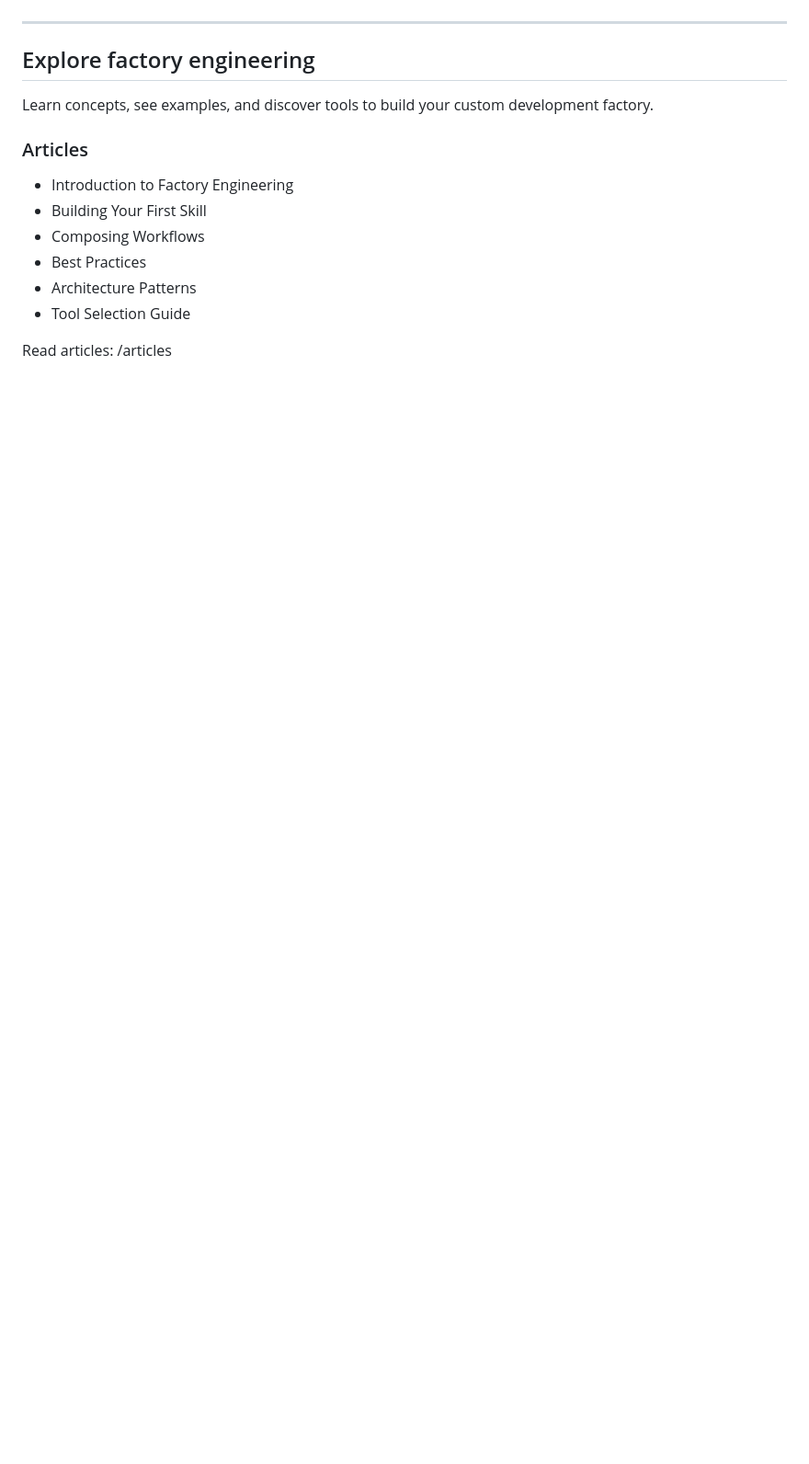
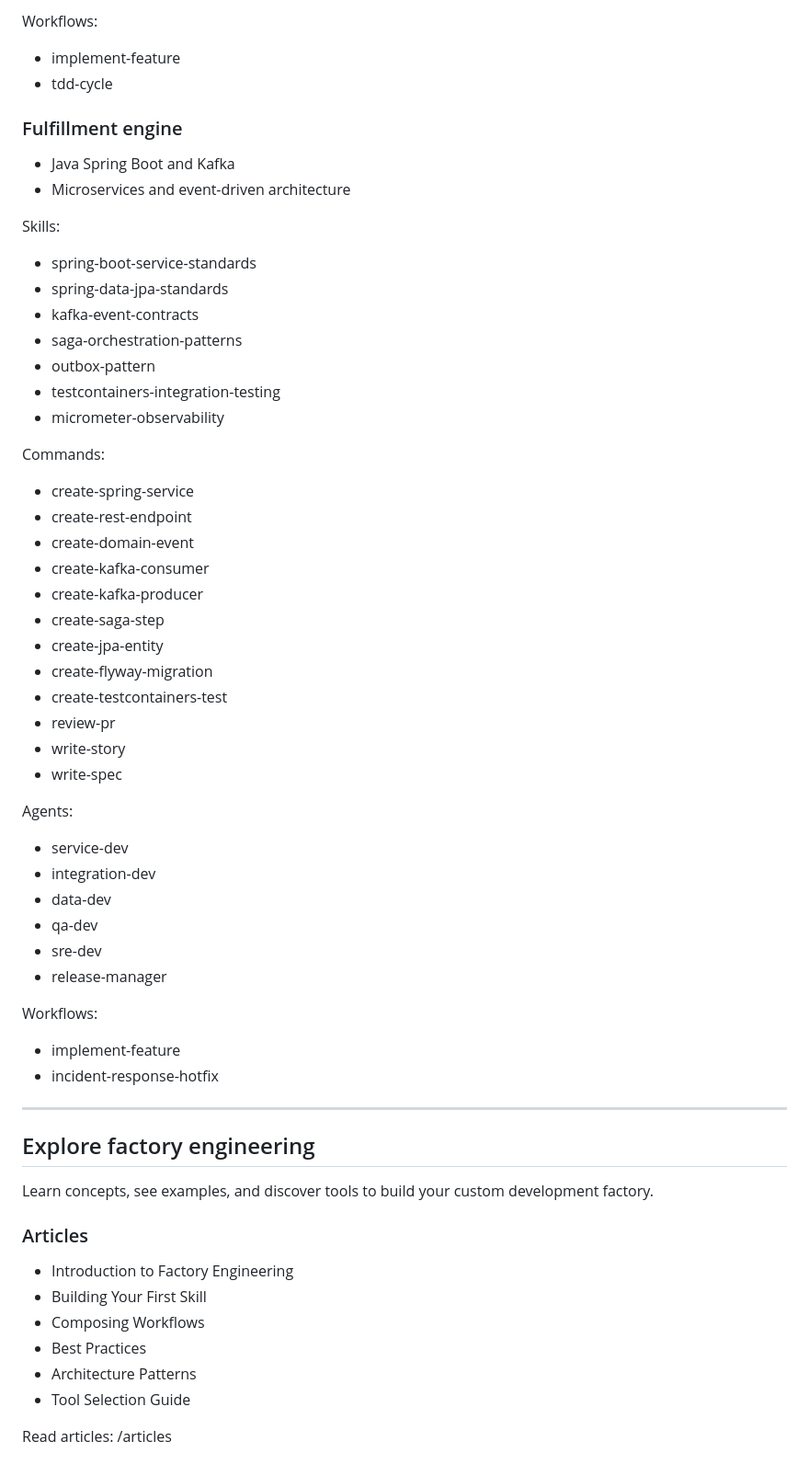
Before and after one commit to factoryengineering/factoryengineering, a Markdown page: docs/content/index.md, the part around one of its changes. Shown at 92% size. Rendered like a GitHub page; blank space fills up the shorter version.

```diff
--- a/docs/content/index.md
+++ b/docs/content/index.md
@@ -27,3 +76,46 @@ A fast way to build your first software factory and streamline your development
+Workflows:
+- implement-feature
+- tdd-cycle
+
+### Fulfillment engine
+
+- Java Spring Boot and Kafka
+- Microservices and event-driven architecture
+
+Skills:
+- spring-boot-service-standards
+- spring-data-jpa-standards
+- kafka-event-contracts
+- saga-orchestration-patterns
+- outbox-pattern
+- testcontainers-integration-testing
+- micrometer-observability
+
+Commands:
+- create-spring-service
+- create-rest-endpoint
+- create-domain-event
+- create-kafka-consumer
+- create-kafka-producer
+- create-saga-step
+- create-jpa-entity
+- create-flyway-migration
+- create-testcontainers-test
+- review-pr
+- write-story
+- write-spec
+
+Agents:
+- service-dev
+- integration-dev
+- data-dev
+- qa-dev
+- sre-dev
+- release-manager
+
+Workflows:
+- implement-feature
+- incident-response-hotfix
 
 ---
 
```
Also changed, not shown: other parts of docs/content/index.md (+54 -5 lines).
